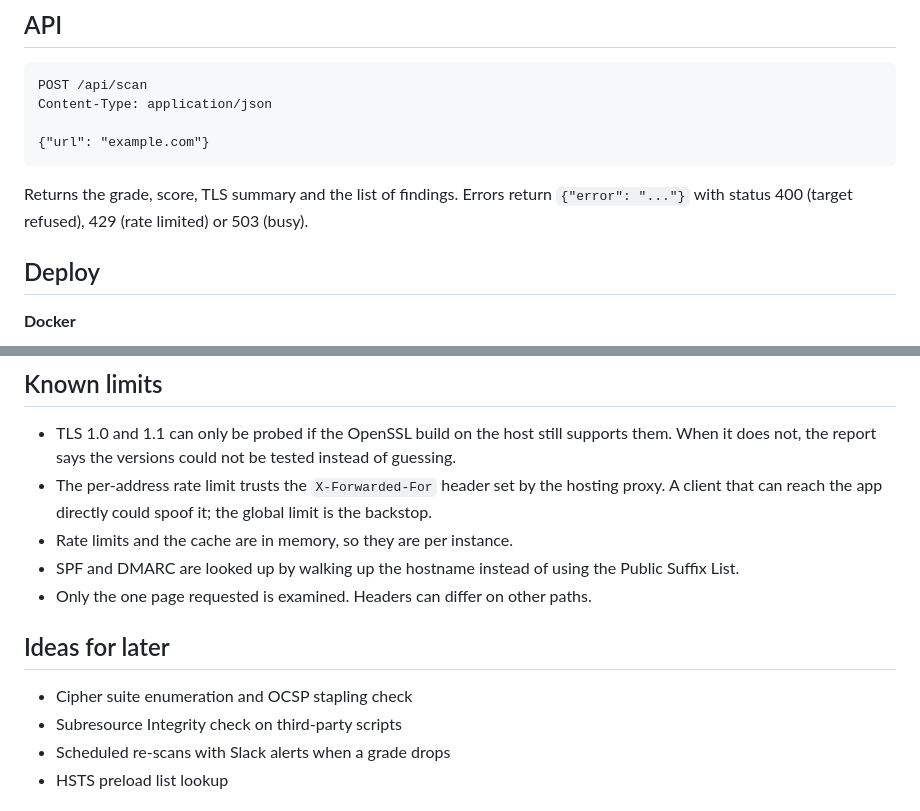
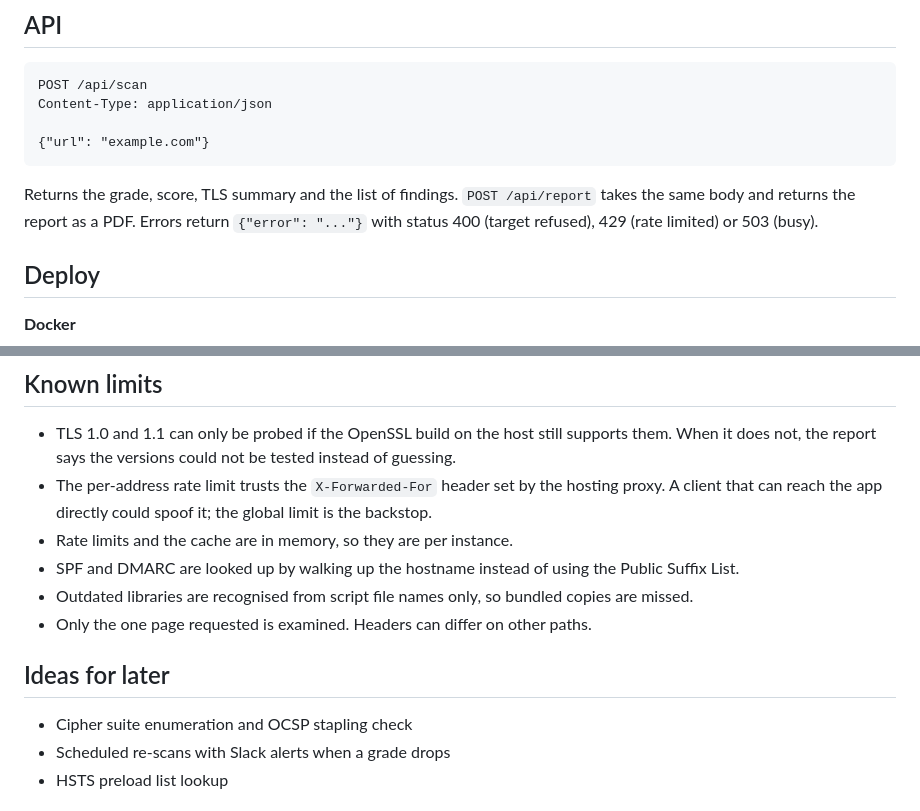
Before and after one commit to akhilbk007/securecheck, a Markdown page: README.md, 2 parts joined by grey strips. GitHub-like rendering.

````diff
--- a/README.md
+++ b/README.md
@@ -80,7 +83,7 @@ Content-Type: application/json
 {"url": "example.com"}
 ```
 
-Returns the grade, score, TLS summary and the list of findings. Errors return `{"error": "..."}` with status 400 (target refused), 429 (rate limited) or 503 (busy).
+Returns the grade, score, TLS summary and the list of findings. `POST /api/report` takes the same body and returns the report as a PDF. Errors return `{"error": "..."}` with status 400 (target refused), 429 (rate limited) or 503 (busy).
 
 ## Deploy
 
@@ -117,12 +120,12 @@ Never set `SECURECHECK_ALLOW_PRIVATE` in production. It exists only so the test
 - The per-address rate limit trusts the `X-Forwarded-For` header set by the hosting proxy. A client that can reach the app directly could spoof it; the global limit is the backstop.
 - Rate limits and the cache are in memory, so they are per instance.
 - SPF and DMARC are looked up by walking up the hostname instead of using the Public Suffix List.
+- Outdated libraries are recognised from script file names only, so bundled copies are missed.
 - Only the one page requested is examined. Headers can differ on other paths.
 
 ## Ideas for later
 
 - Cipher suite enumeration and OCSP stapling check
-- Subresource Integrity check on third-party scripts
 - Scheduled re-scans with Slack alerts when a grade drops
 - HSTS preload list lookup
 
````
Also changed, not shown: other parts of README.md (+8 -5 lines), docs/screenshot.png, 16 other files.
